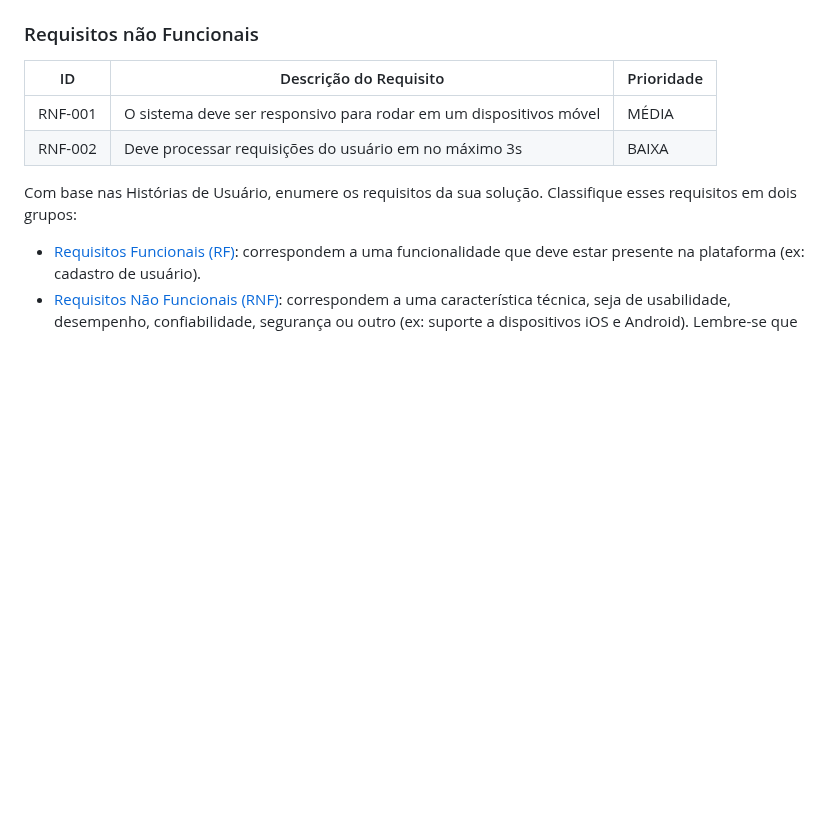
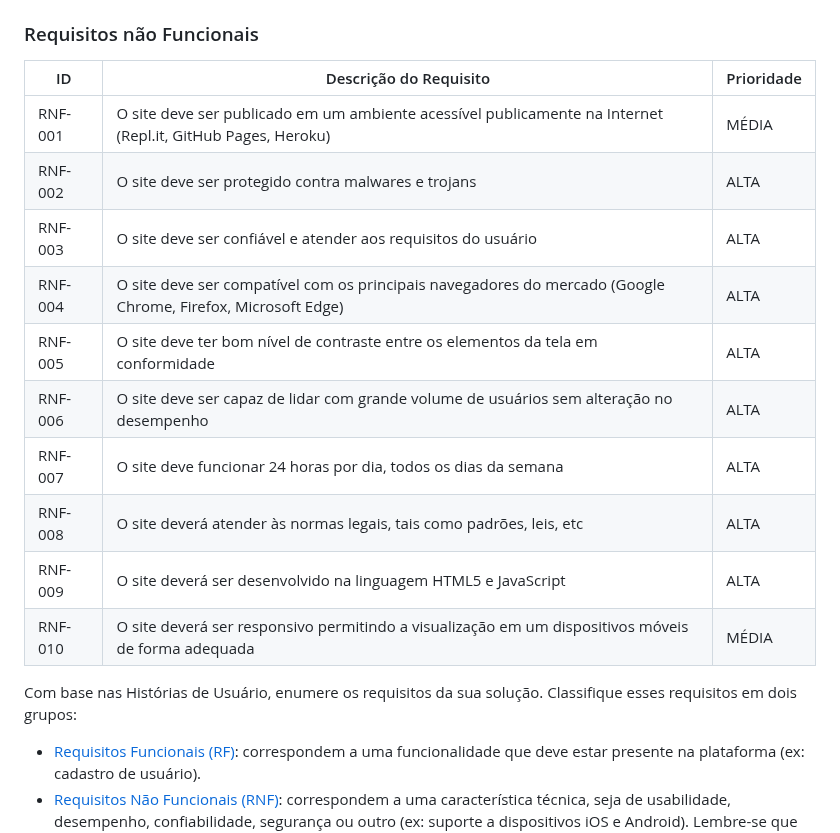
Before and after one commit to ICEI-PUC-Minas-PMV-ADS/pmv-ads-2023-1-e1-proj-web-t15-e1-proj-web-t15-time-1-projprecocerto, a Markdown page: docs/02-Especificação do Projeto.md, the part around the change. GitHub-like rendering; blank space fills up the shorter version.

```diff
--- a/docs/02-Especificação do Projeto.md
+++ b/docs/02-Especificação do Projeto.md
@@ -42,8 +42,16 @@ As tabelas que se seguem apresentam os requisitos funcionais e não funcionais q
 
 |ID     | Descrição do Requisito  |Prioridade |
 |-------|-------------------------|----|
-|RNF-001| O sistema deve ser responsivo para rodar em um dispositivos móvel | MÉDIA |
-|RNF-002| Deve processar requisições do usuário em no máximo 3s |  BAIXA |
+|RNF-001| O site deve ser publicado em um ambiente acessível publicamente na Internet (Repl.it, GitHub Pages, Heroku) | MÉDIA |
+|RNF-002| O site deve ser protegido contra malwares e trojans | ALTA |
+|RNF-003| O site deve ser confiável e atender aos requisitos do usuário | ALTA |
+|RNF-004| O site deve ser compatível com os principais navegadores do mercado (Google Chrome, Firefox, Microsoft Edge) | ALTA |
+|RNF-005| O site deve ter bom nível de contraste entre os elementos da tela em conformidade | ALTA |
+|RNF-006| O site deve ser capaz de lidar com grande volume de usuários sem alteração no desempenho | ALTA |
+|RNF-007| O site deve funcionar 24 horas por dia, todos os dias da semana | ALTA |
+|RNF-008| O site deverá atender às normas legais, tais como padrões, leis, etc | ALTA |
+|RNF-009| O site deverá ser desenvolvido na linguagem HTML5 e JavaScript | ALTA |
+|RNF-010| O site deverá ser responsivo permitindo a visualização em um dispositivos móveis de forma adequada | MÉDIA |
 
 Com base nas Histórias de Usuário, enumere os requisitos da sua solução. Classifique esses requisitos em dois grupos:
 
```
